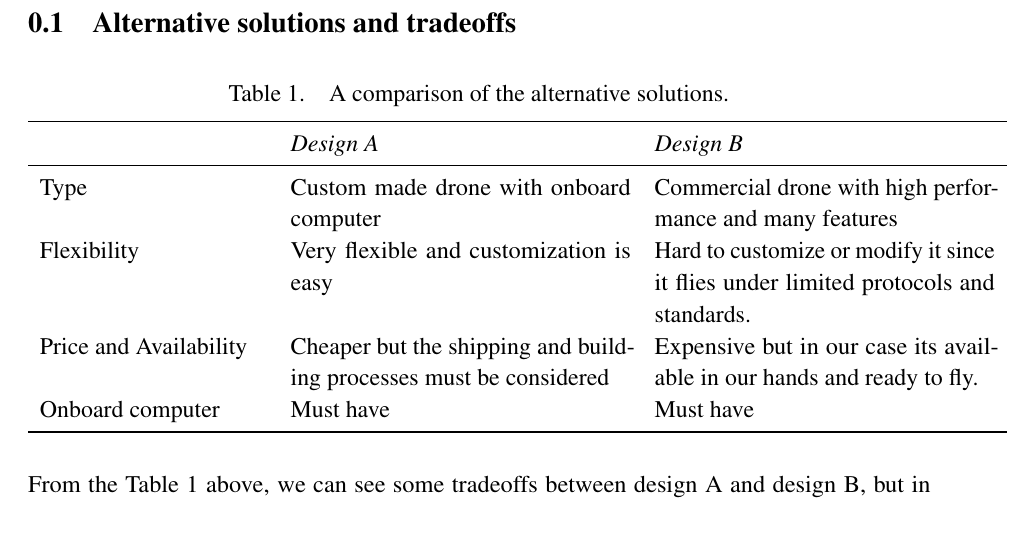
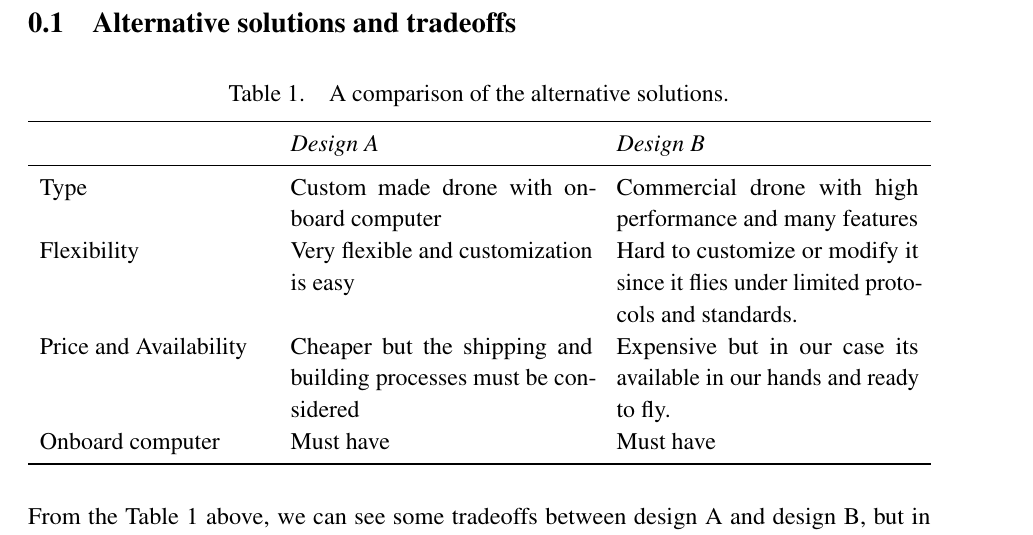
Before and after one commit to danielizham/dp-report, a LaTeX document (sections/solution.tex): part of page 1 of 8, cut so that both start at the same text. Compiled offline with pdfLaTeX.

Commit message:
Convert tabular to tabularx for the alternative solutions table

```diff
--- a/sections/solution.tex
+++ b/sections/solution.tex
@@ -37,7 +37,7 @@ and what the integral components are.
     \centering
     \caption{A comparison of the alternative solutions.}
     \label{tab:alt-solutions}
-    \begin{tabular}{ p{4cm} p{6cm} p{6cm} }
+    \begin{tabularx}{\textwidth}{ p{4cm} X X }
         \toprule
         \textit{} & \textit{Design A} & \textit{Design B}\\ \midrule
         Type  & Custom made drone with onboard computer & Commercial drone with high performance and many features    \\
```
Also changed, not shown: sections/solution.tex (2 more changed lines).
